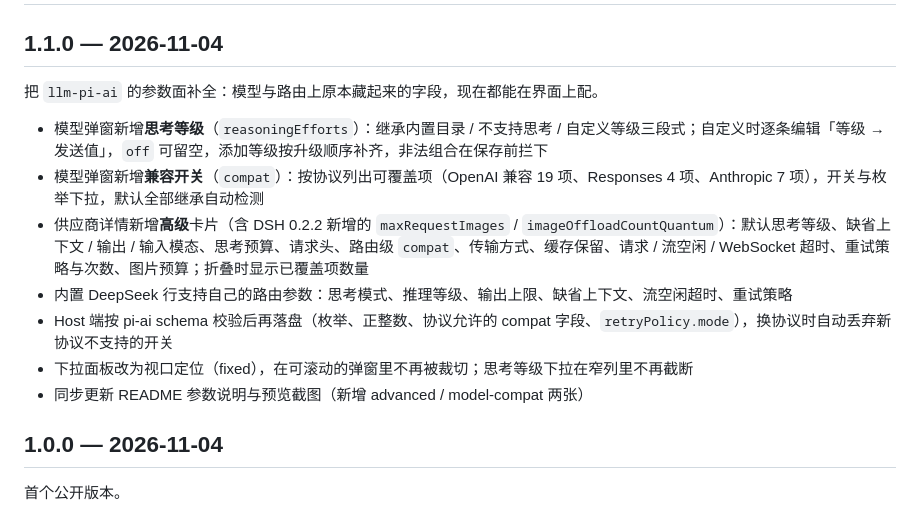
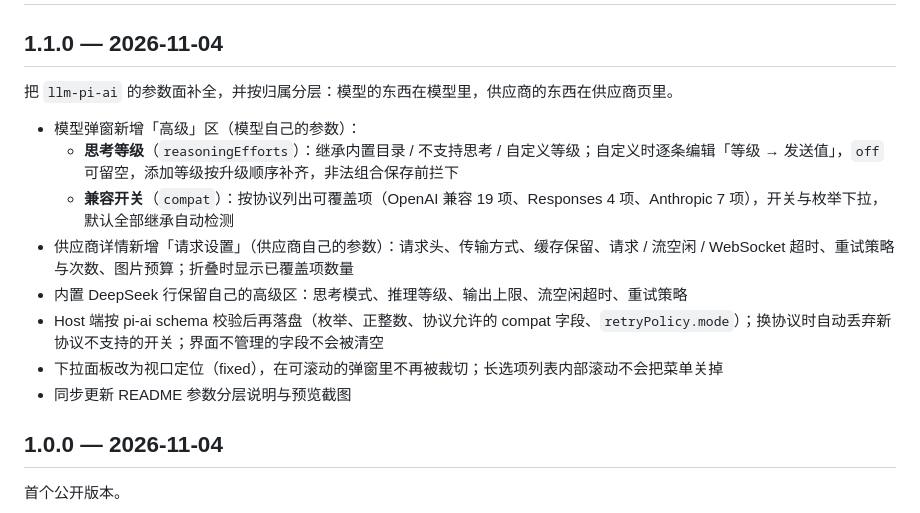
Before and after one commit to realchendahuang/dsh-provider-studio, a Markdown page: CHANGELOG.md, the part around the change. Drawn GitHub-style.

```diff
--- a/CHANGELOG.md
+++ b/CHANGELOG.md
@@ -2,15 +2,16 @@
 
 ## 1.1.0 — 2026-11-04
 
-把 `llm-pi-ai` 的参数面补全：模型与路由上原本藏起来的字段，现在都能在界面上配。
+把 `llm-pi-ai` 的参数面补全，并按归属分层：模型的东西在模型里，供应商的东西在供应商页里。
 
-- 模型弹窗新增**思考等级**（`reasoningEfforts`）：继承内置目录 / 不支持思考 / 自定义等级三段式；自定义时逐条编辑「等级 → 发送值」，`off` 可留空，添加等级按升级顺序补齐，非法组合在保存前拦下
-- 模型弹窗新增**兼容开关**（`compat`）：按协议列出可覆盖项（OpenAI 兼容 19 项、Responses 4 项、Anthropic 7 项），开关与枚举下拉，默认全部继承自动检测
-- 供应商详情新增**高级**卡片（含 DSH 0.2.2 新增的 `maxRequestImages` / `imageOffloadCountQuantum`）：默认思考等级、缺省上下文 / 输出 / 输入模态、思考预算、请求头、路由级 `compat`、传输方式、缓存保留、请求 / 流空闲 / WebSocket 超时、重试策略与次数、图片预算；折叠时显示已覆盖项数量
-- 内置 DeepSeek 行支持自己的路由参数：思考模式、推理等级、输出上限、缺省上下文、流空闲超时、重试策略
-- Host 端按 pi-ai schema 校验后再落盘（枚举、正整数、协议允许的 compat 字段、`retryPolicy.mode`），换协议时自动丢弃新协议不支持的开关
-- 下拉面板改为视口定位（fixed），在可滚动的弹窗里不再被裁切；思考等级下拉在窄列里不再截断
-- 同步更新 README 参数说明与预览截图（新增 advanced / model-compat 两张）
+- 模型弹窗新增「高级」区（模型自己的参数）：
+  - **思考等级**（`reasoningEfforts`）：继承内置目录 / 不支持思考 / 自定义等级；自定义时逐条编辑「等级 → 发送值」，`off` 可留空，添加等级按升级顺序补齐，非法组合保存前拦下
+  - **兼容开关**（`compat`）：按协议列出可覆盖项（OpenAI 兼容 19 项、Responses 4 项、Anthropic 7 项），开关与枚举下拉，默认全部继承自动检测
+- 供应商详情新增「请求设置」（供应商自己的参数）：请求头、传输方式、缓存保留、请求 / 流空闲 / WebSocket 超时、重试策略与次数、图片预算；折叠时显示已覆盖项数量
+- 内置 DeepSeek 行保留自己的高级区：思考模式、推理等级、输出上限、流空闲超时、重试策略
+- Host 端按 pi-ai schema 校验后再落盘（枚举、正整数、协议允许的 compat 字段、`retryPolicy.mode`）；换协议时自动丢弃新协议不支持的开关；界面不管理的字段不会被清空
+- 下拉面板改为视口定位（fixed），在可滚动的弹窗里不再被裁切；长选项列表内部滚动不会把菜单关掉
+- 同步更新 README 参数分层说明与预览截图
 
 ## 1.0.0 — 2026-11-04
 
```
Also changed, not shown: README.md (+28 -26 lines), docs/advanced.png (deleted), docs/model-compat.png, docs/model-dialog.png, docs/request-settings.png (added), 4 other files.
